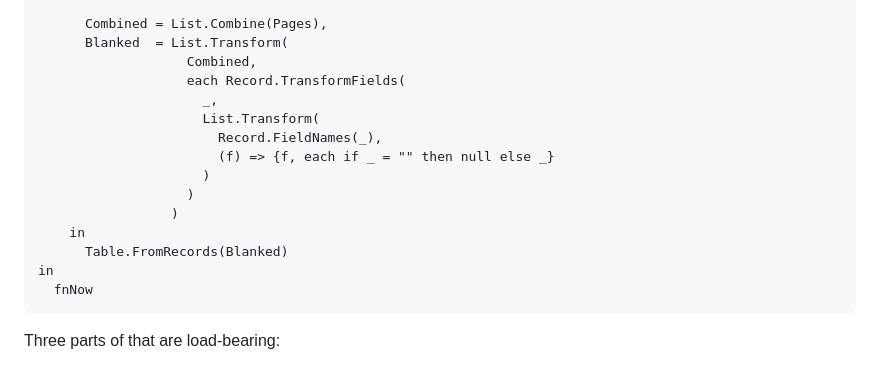
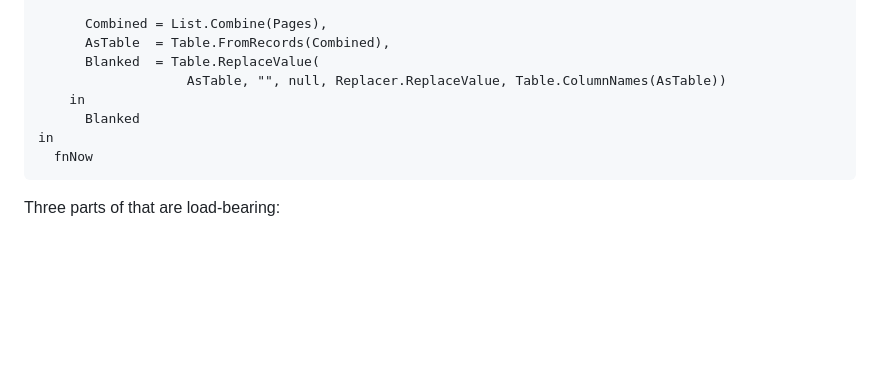
Before and after one commit to FuturisticTechnologies/shift-pay, a Markdown page: Power BI/README.md, the part around the change. GitHub-like rendering; blank space fills up the shorter version.

Commit message:
Power BI: simplify the empty-string-to-null step in fnNow
Replaced the per-record Record.TransformFields walk with a single
Table.ReplaceValue over Table.ColumnNames. Same effect - ServiceNow
returns empty fields as "" rather than null, which errors any date type
conversion and makes ISBLANK false everywhere - but far less to get
wrong when following the runbook by hand.

Verified end to end against the instance while building ShiftPay.pbix:
Total Pay reads 196,950 against 105 monthly summary rows. Including the
254 week rows would give 393,900, so the u_period_type = "month" filter
is doing the work the runbook says it does.

Co-Authored-By: Futuristic2012 <57299382+Futuristic2012@users.noreply.github.com>

````diff
--- a/Power BI/README.md
+++ b/Power BI/README.md
@@ -94,18 +94,11 @@ let
       ),
 
       Combined = List.Combine(Pages),
-      Blanked  = List.Transform(
-                   Combined,
-                   each Record.TransformFields(
-                     _,
-                     List.Transform(
-                       Record.FieldNames(_),
-                       (f) => {f, each if _ = "" then null else _}
-                     )
-                   )
-                 )
+      AsTable  = Table.FromRecords(Combined),
+      Blanked  = Table.ReplaceValue(
+                   AsTable, "", null, Replacer.ReplaceValue, Table.ColumnNames(AsTable))
     in
-      Table.FromRecords(Blanked)
+      Blanked
 in
   fnNow
 ```
````
